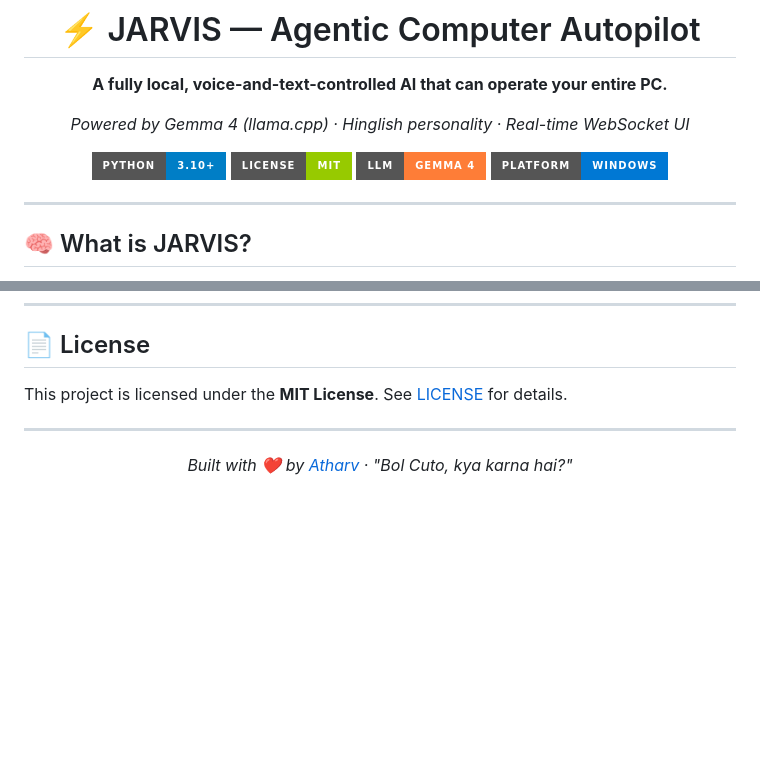
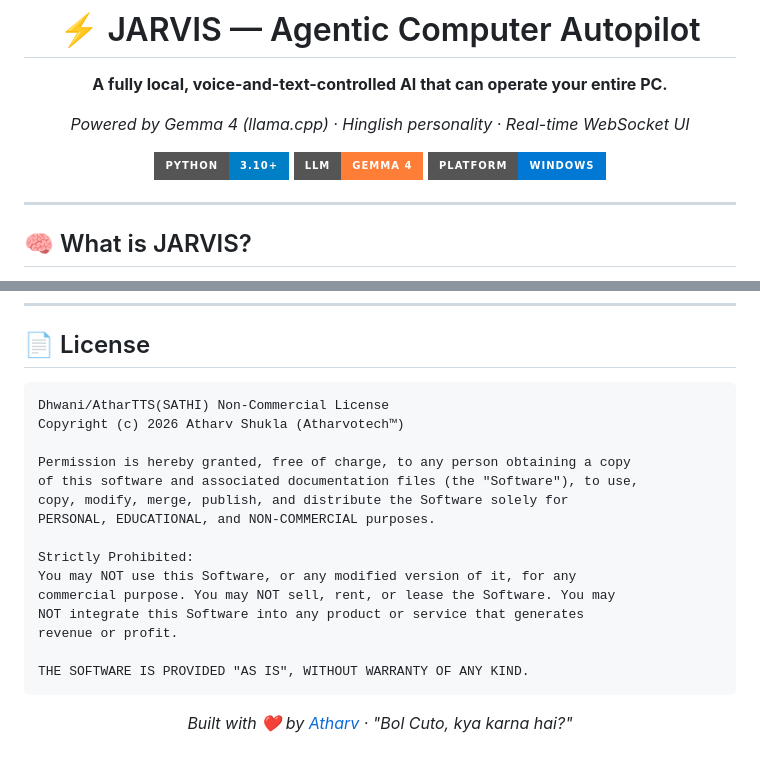
Before and after one commit to atharvotech/SATHI, a Markdown page: README.md, 2 parts joined by grey strips. Rendered like a GitHub page; badges without logos; blank space fills up the shorter version.

Commit message:
Replace MIT License with Non-Commercial License
Updated the license section to include a non-commercial license with specific usage terms.

````diff
--- a/README.md
+++ b/README.md
@@ -7,7 +7,6 @@
 *Powered by Gemma 4 (llama.cpp) · Hinglish personality · Real-time WebSocket UI*
 
 [![Python](https://img.shields.io/badge/Python-3.10%2B-blue?style=for-the-badge&logo=python)](https://python.org)
-[![License](https://img.shields.io/badge/License-MIT-green?style=for-the-badge)](LICENSE)
 [![LLM](https://img.shields.io/badge/LLM-Gemma%204-orange?style=for-the-badge)](https://huggingface.co/google/gemma-4)
 [![Platform](https://img.shields.io/badge/Platform-Windows-0078D4?style=for-the-badge&logo=windows)](https://microsoft.com/windows)
 
@@ -517,9 +516,23 @@ And adjust `n_ctx`, `n_threads`, `n_batch` in the `Llama()` constructor accordin
 
 ## 📄 License
 
-This project is licensed under the **MIT License**. See [LICENSE](LICENSE) for details.
+```
+Dhwani/AtharTTS(SATHI) Non-Commercial License
+Copyright (c) 2026 Atharv Shukla (Atharvotech™)
 
----
+Permission is hereby granted, free of charge, to any person obtaining a copy
+of this software and associated documentation files (the "Software"), to use,
+copy, modify, merge, publish, and distribute the Software solely for
+PERSONAL, EDUCATIONAL, and NON-COMMERCIAL purposes.
+
+Strictly Prohibited:
+You may NOT use this Software, or any modified version of it, for any
+commercial purpose. You may NOT sell, rent, or lease the Software. You may
+NOT integrate this Software into any product or service that generates
+revenue or profit.
+
+THE SOFTWARE IS PROVIDED "AS IS", WITHOUT WARRANTY OF ANY KIND.
+```
 
 <div align="center">
 
````
